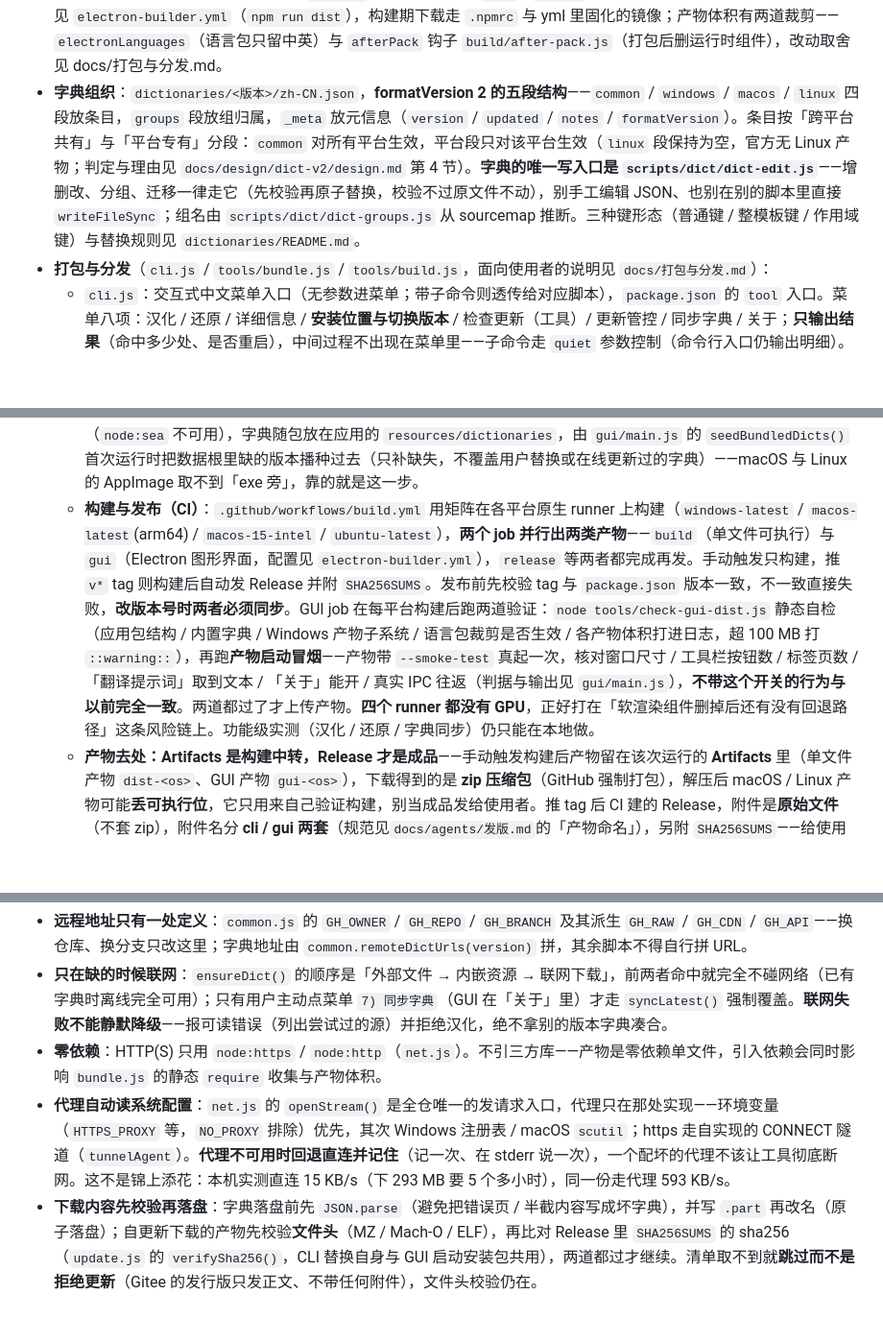
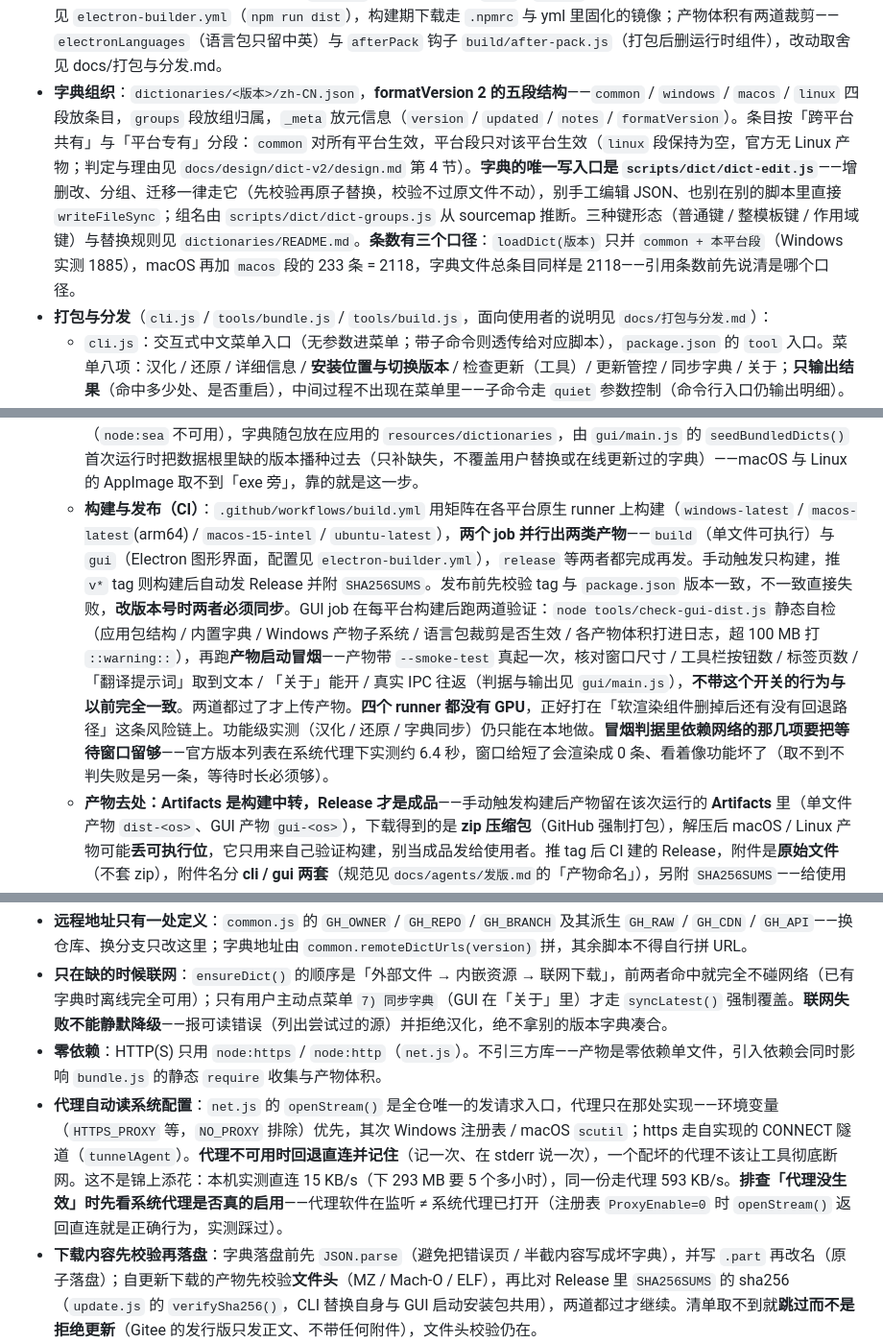
Before and after one commit to lldwb/github-desktop-zh-cn, a Markdown page: AGENTS.md, 3 parts joined by grey strips. Shown at 96% size. Rendered like a GitHub page; blank space fills up the shorter version.

```diff
--- a/AGENTS.md
+++ b/AGENTS.md
@@ -75,14 +75,14 @@ node tools/ops/check-naming.cjs              # pickAsset 只挑 cli 产物（回
     - `update-control.js`：更新管控补丁组——往 GitHub Desktop 的 main.js 注入两件事：禁止自动更新（`checkForUpdates` 直接返回）与没有对应字典就拦截更新（工具支持的上限低于当前版本不放行），可选注入「更新后自动汉化」（只有打包态有意义）。`mode=guard|off` 两种模式共用同一套注入块、切换等价于重新注入；注入点选在产物 IIFE 之外（那里 `require` 是原生的）。cli / GUI 两处开关，机制与取证见 `docs/design/dict-v2/tasks.md` 第 8 组。
     - `context-menu.js`：右键菜单汉化——文本输入框右键菜单的标签由 **Electron 运行时按 role 生成**（`build-context-menu.ts` 的 `getEditMenuItems()` 用 `Menu.buildFromTemplate([{ role: 'editMenu' }])` 取展开项），产物里只有 role 名、没有标签字面量，字典按字面量整串匹配、够不着。做法是往 main.js 注入一段**包装 `Menu.buildFromTemplate`** 的代码（锚点与 `update-control.js` 同一处，模板里出现 `role: 'editMenu'` 就按 role 把展开项 label 重打成英文标签），再由 `patch` 的**同一次字典替换**译成中文。本模块**只带英文原文、不带中文**——翻译资产仍只有字典一份；标签取 `build-default-menu.ts` 菜单栏 Edit 子菜单那一批（非 darwin 带 `&` 助记符、darwin 不带），字典未覆盖的（如 3.6.5 的 macos 段）保持英文原文，与原生标签同形。属 i18n 组、随 `patch` 自动生效，无独立开关。
 - **界面层**（`gui/`，Electron 原生窗口，可选形态）：`main.js` 主进程（窗口生命周期 + IPC 处理器，直接 `require('../scripts/…')` 调业务）、`preload.js`（`contextBridge` 暴露 `window.api`）、`index.html` / `renderer.js` / `style.css` 渲染层。**GUI 只做表现层**——替换 / 备份 / 还原规则没有第二份实现；渲染进程无 Node 能力（`contextIsolation` + `sandbox`），字典表格只读，**不存在字典写盘通道**。界面分四块：**工具栏**（汉化 / 还原 / 选择 / 更新管控 / 切换版本 / 刷新 / 关于）、**两个标签页**（「汉化字典」只读表格；「翻译提示词」原样展示 `dict-prompt.js` 那份）、**关于窗口**（工具版本 / 项目地址 / 国内镜像 / 许可证 / 数据目录 + 「检查更新」「同步字典」两个动作）、**切换版本窗口**（本机已安装版本列表，点一项即切换）。与 CLI 的分工与共用点：**检查更新只管工具自身**，字典同步独立成 `syncDict`（两处语义一致）；「切换版本」窗口与 CLI 的 `4) 安装位置 / 切换版本` 共用 `common.setTargetVersion()`，切换后默认注入「完全禁止自动更新」；`openUrl` 只收白名单键（`repo` / `mirror`），渲染进程给不出任意 URL。打包配置见 `electron-builder.yml`（`npm run dist`），构建期下载走 `.npmrc` 与 yml 里固化的镜像；产物体积有两道裁剪——`electronLanguages`（语言包只留中英）与 `afterPack` 钩子 `build/after-pack.js`（打包后删运行时组件），改动取舍见 docs/打包与分发.md。
-- **字典组织**：`dictionaries/<版本>/zh-CN.json`，**formatVersion 2 的五段结构**——`common` / `windows` / `macos` / `linux` 四段放条目，`groups` 段放组归属，`_meta` 放元信息（`version` / `updated` / `notes` / `formatVersion`）。条目按「跨平台共有」与「平台专有」分段：`common` 对所有平台生效，平台段只对该平台生效（`linux` 段保持为空，官方无 Linux 产物；判定与理由见 `docs/design/dict-v2/design.md` 第 4 节）。**字典的唯一写入口是 `scripts/dict/dict-edit.js`**——增删改、分组、迁移一律走它（先校验再原子替换，校验不过原文件不动），别手工编辑 JSON、也别在别的脚本里直接 `writeFileSync`；组名由 `scripts/dict/dict-groups.js` 从 sourcemap 推断。三种键形态（普通键 / 整模板键 / 作用域键）与替换规则见 `dictionaries/README.md`。
+- **字典组织**：`dictionaries/<版本>/zh-CN.json`，**formatVersion 2 的五段结构**——`common` / `windows` / `macos` / `linux` 四段放条目，`groups` 段放组归属，`_meta` 放元信息（`version` / `updated` / `notes` / `formatVersion`）。条目按「跨平台共有」与「平台专有」分段：`common` 对所有平台生效，平台段只对该平台生效（`linux` 段保持为空，官方无 Linux 产物；判定与理由见 `docs/design/dict-v2/design.md` 第 4 节）。**字典的唯一写入口是 `scripts/dict/dict-edit.js`**——增删改、分组、迁移一律走它（先校验再原子替换，校验不过原文件不动），别手工编辑 JSON、也别在别的脚本里直接 `writeFileSync`；组名由 `scripts/dict/dict-groups.js` 从 sourcemap 推断。三种键形态（普通键 / 整模板键 / 作用域键）与替换规则见 `dictionaries/README.md`。**条数有三个口径**：`loadDict(版本)` 只并 `common + 本平台段`（Windows 实测 1885），macOS 再加 `macos` 段的 233 条 = 2118，字典文件总条目同样是 2118——引用条数前先说清是哪个口径。
 - **打包与分发**（`cli.js` / `tools/bundle.js` / `tools/build.js`，面向使用者的说明见 `docs/打包与分发.md`）：
   - `cli.js`：交互式中文菜单入口（无参数进菜单；带子命令则透传给对应脚本），`package.json` 的 `tool` 入口。菜单八项：汉化 / 还原 / 详细信息 / **安装位置与切换版本** / 检查更新（工具）/ 更新管控 / 同步字典 / 关于；**只输出结果**（命中多少处、是否重启），中间过程不出现在菜单里——子命令走 `quiet` 参数控制（命令行入口仍输出明细）。
   - `bundle.js`：零依赖 CJS 单文件打包器，把 `scripts/` 合成一个自包含 `.js`。**依赖靠静态 `require('...')` 字面量扫描收集**——新增依赖必须写成字面量（模板字符串 / 变量拼接收集不到）；JSON 模块转成 `module.exports = <JSON>`。
   - `build.js`：Node SEA 打包（`node --experimental-sea-config` 生成 blob → postject 注入 node 可执行文件副本），把**最新版本**的字典（`dictionaries/<最新>/zh-CN.json`）作为内嵌资源打进产物——更早版本用到时由 `dict-sync` 联网拉取；产出 `dist/` 下单文件；构建后自动跑一次 `--help` 自检。
   - **运行形态与数据根目录**：`common.dataRoot()` 是唯一来源，判据两条——`isPackaged()`（bundle / SEA 产物）与 `isElectronPackaged()`（Electron 打包产物，即 `isElectron() && !process.defaultApp`）。**源码态与 Electron 开发态**（`npm run gui`）= 仓库根；**SEA 产物与 Electron 打包产物** = 可执行文件所在目录（不可写时回退用户数据目录）。备份、`config.json`、`dictionaries/`、`tmp/` 全在数据根下。一个例外：**macOS 上的 Electron 产物**恒取用户数据目录——exe 在 `.app` 包的 `Contents/MacOS` 里，往包内写一个字节就会让签名失效、下次启动被 Gatekeeper 拒开。
   - **字典「外部优先、内嵌兜底」**：`<数据根>/dictionaries/<版本>/zh-CN.json` 存在则用它，否则取打包时内嵌的同名资源；都没有才联网下载（见下）。用户把字典目录放进数据根即可覆盖内嵌版本。Electron 产物没有内嵌资源（`node:sea` 不可用），字典随包放在应用的 `resources/dictionaries`，由 `gui/main.js` 的 `seedBundledDicts()` 首次运行时把数据根里缺的版本播种过去（只补缺失，不覆盖用户替换或在线更新过的字典）——macOS 与 Linux 的 AppImage 取不到「exe 旁」，靠的就是这一步。
-  - **构建与发布（CI）**：`.github/workflows/build.yml` 用矩阵在各平台原生 runner 上构建（`windows-latest` / `macos-latest`(arm64) / `macos-15-intel` / `ubuntu-latest`），**两个 job 并行出两类产物**——`build`（单文件可执行）与 `gui`（Electron 图形界面，配置见 `electron-builder.yml`），`release` 等两者都完成再发。手动触发只构建，推 `v*` tag 则构建后自动发 Release 并附 `SHA256SUMS`。发布前先校验 tag 与 `package.json` 版本一致，不一致直接失败，**改版本号时两者必须同步**。GUI job 在每平台构建后跑两道验证：`node tools/check-gui-dist.js` 静态自检（应用包结构 / 内置字典 / Windows 产物子系统 / 语言包裁剪是否生效 / 各产物体积打进日志，超 100 MB 打 `::warning::`），再跑**产物启动冒烟**——产物带 `--smoke-test` 真起一次，核对窗口尺寸 / 工具栏按钮数 / 标签页数 / 「翻译提示词」取到文本 / 「关于」能开 / 真实 IPC 往返（判据与输出见 `gui/main.js`），**不带这个开关的行为与以前完全一致**。两道都过了才上传产物。**四个 runner 都没有 GPU**，正好打在「软渲染组件删掉后还有没有回退路径」这条风险链上。功能级实测（汉化 / 还原 / 字典同步）仍只能在本地做。
+  - **构建与发布（CI）**：`.github/workflows/build.yml` 用矩阵在各平台原生 runner 上构建（`windows-latest` / `macos-latest`(arm64) / `macos-15-intel` / `ubuntu-latest`），**两个 job 并行出两类产物**——`build`（单文件可执行）与 `gui`（Electron 图形界面，配置见 `electron-builder.yml`），`release` 等两者都完成再发。手动触发只构建，推 `v*` tag 则构建后自动发 Release 并附 `SHA256SUMS`。发布前先校验 tag 与 `package.json` 版本一致，不一致直接失败，**改版本号时两者必须同步**。GUI job 在每平台构建后跑两道验证：`node tools/check-gui-dist.js` 静态自检（应用包结构 / 内置字典 / Windows 产物子系统 / 语言包裁剪是否生效 / 各产物体积打进日志，超 100 MB 打 `::warning::`），再跑**产物启动冒烟**——产物带 `--smoke-test` 真起一次，核对窗口尺寸 / 工具栏按钮数 / 标签页数 / 「翻译提示词」取到文本 / 「关于」能开 / 真实 IPC 往返（判据与输出见 `gui/main.js`），**不带这个开关的行为与以前完全一致**。两道都过了才上传产物。**四个 runner 都没有 GPU**，正好打在「软渲染组件删掉后还有没有回退路径」这条风险链上。功能级实测（汉化 / 还原 / 字典同步）仍只能在本地做。**冒烟判据里依赖网络的那几项要把等待窗口留够**——官方版本列表在系统代理下实测约 6.4 秒，窗口给短了会渲染成 0 条、看着像功能坏了（取不到不判失败是另一条，等待时长必须够）。
   - **产物去处：Artifacts 是构建中转，Release 才是成品**——手动触发构建后产物留在该次运行的 **Artifacts** 里（单文件产物 `dist-<os>`、GUI 产物 `gui-<os>`），下载得到的是 **zip 压缩包**（GitHub 强制打包），解压后 macOS / Linux 产物可能**丢可执行位**，它只用来自己验证构建，别当成品发给使用者。推 tag 后 CI 建的 Release，附件是**原始文件**（不套 zip），附件名分 **cli / gui 两套**（规范见`docs/agents/发版.md`的「产物命名」），另附 `SHA256SUMS`——给使用者的下载链接一律指向 Release 附件。GUI 产物体积高一个量级（四平台实测裁剪后：Windows 7z 81.2 MB / NSIS 安装包 90.8 MB、macOS dmg 95.9（arm64）/ 102.5（x64）MB、Linux AppImage 91.6 MB / deb 91.1 MB——六个产物里五个已在 Gitee 的 100 MB 附件上限内；裁剪见 `electron-builder.yml` 的 `electronLanguages` / `compression` 与 `build/after-pack.js`，数据与理由见 docs/打包与分发.md），四平台全上时 Release 附件合计 GB 级，属预期。
 - **跨平台**：`--path` 可指向任意平台的 resources 目录；自动探测仅实现 Windows。打包产物只能在构建平台运行（Windows 构建 .exe、macOS 构建 Mach-O、Linux 构建 ELF）——基底是构建机的 node 可执行文件，macOS 还必须在 macOS 上注入与签名，**因此没有交叉构建这条路**。跨平台发布走 CI 矩阵（每个平台一个原生 runner），或在各平台各跑一次 `npm run build`。
 
@@ -93,7 +93,7 @@ node tools/ops/check-naming.cjs              # pickAsset 只挑 cli 产物（回
 - **远程地址只有一处定义**：`common.js` 的 `GH_OWNER` / `GH_REPO` / `GH_BRANCH` 及其派生 `GH_RAW` / `GH_CDN` / `GH_API`——换仓库、换分支只改这里；字典地址由 `common.remoteDictUrls(version)` 拼，其余脚本不得自行拼 URL。
 - **只在缺的时候联网**：`ensureDict()` 的顺序是「外部文件 → 内嵌资源 → 联网下载」，前两者命中就完全不碰网络（已有字典时离线完全可用）；只有用户主动点菜单 `7) 同步字典`（GUI 在「关于」里）才走 `syncLatest()` 强制覆盖。**联网失败不能静默降级**——报可读错误（列出尝试过的源）并拒绝汉化，绝不拿别的版本字典凑合。
 - **零依赖**：HTTP(S) 只用 `node:https` / `node:http`（`net.js`）。不引三方库——产物是零依赖单文件，引入依赖会同时影响 `bundle.js` 的静态 `require` 收集与产物体积。
-- **代理自动读系统配置**：`net.js` 的 `openStream()` 是全仓唯一的发请求入口，代理只在那处实现——环境变量（`HTTPS_PROXY` 等，`NO_PROXY` 排除）优先，其次 Windows 注册表 / macOS `scutil`；https 走自实现的 CONNECT 隧道（`tunnelAgent`）。**代理不可用时回退直连并记住**（记一次、在 stderr 说一次），一个配坏的代理不该让工具彻底断网。这不是锦上添花：本机实测直连 15 KB/s（下 293 MB 要 5 个多小时），同一份走代理 593 KB/s。
+- **代理自动读系统配置**：`net.js` 的 `openStream()` 是全仓唯一的发请求入口，代理只在那处实现——环境变量（`HTTPS_PROXY` 等，`NO_PROXY` 排除）优先，其次 Windows 注册表 / macOS `scutil`；https 走自实现的 CONNECT 隧道（`tunnelAgent`）。**代理不可用时回退直连并记住**（记一次、在 stderr 说一次），一个配坏的代理不该让工具彻底断网。这不是锦上添花：本机实测直连 15 KB/s（下 293 MB 要 5 个多小时），同一份走代理 593 KB/s。**排查「代理没生效」时先看系统代理是否真的启用**——代理软件在监听 ≠ 系统代理已打开（注册表 `ProxyEnable=0` 时 `openStream()` 返回直连就是正确行为，实测踩过）。
 - **下载内容先校验再落盘**：字典落盘前先 `JSON.parse`（避免把错误页 / 半截内容写成坏字典），并写 `.part` 再改名（原子落盘）；自更新下载的产物先校验**文件头**（MZ / Mach-O / ELF），再比对 Release 里 `SHA256SUMS` 的 sha256（`update.js` 的 `verifySha256()`，CLI 替换自身与 GUI 启动安装包共用），两道都过才继续。清单取不到就**跳过而不是拒绝更新**（Gitee 的发行版只发正文、不带任何附件），文件头校验仍在。
 - **资产下载地址一律取 `browser_download_url`**：GitHub 的资产对象里 `url` 是 **API 端点**（`api.github.com/…/releases/assets/<id>`），少了 `Accept: application/octet-stream` 只会回一份元数据 JSON（实测 HTTP 200 + `application/json`，正文以 `{"url":` 开头）——拿它当下载地址，下到的是几十 KB 的 JSON。`update.js` 的 `downloadUrl()` 是唯一归一入口，两个 pick 函数都过它；`pickSums()` 同样。这个坑让 **v0.1.1～v0.4.0 的自更新从来没装成过**（被文件头校验拦下，工具没被写坏，但也永远更新不了），修于 2026-09-20。
 - **自更新替换策略**：Windows 不允许删除或覆盖**正在运行**的可执行文件，但允许改名——自身改名 `.old`、新文件改名到原位，任一步失败把旧文件改回来；新进程启动时 `update.cleanup()` 清 `.old`。源码态不支持自更新（提示用 `git pull`）。
```
Also changed, not shown: docs/agents/已知坑.md (+5 -0 lines).
